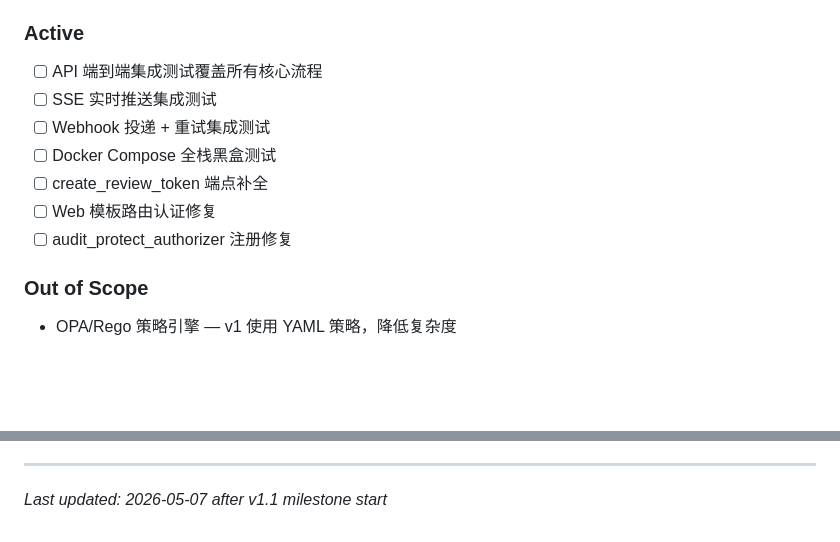
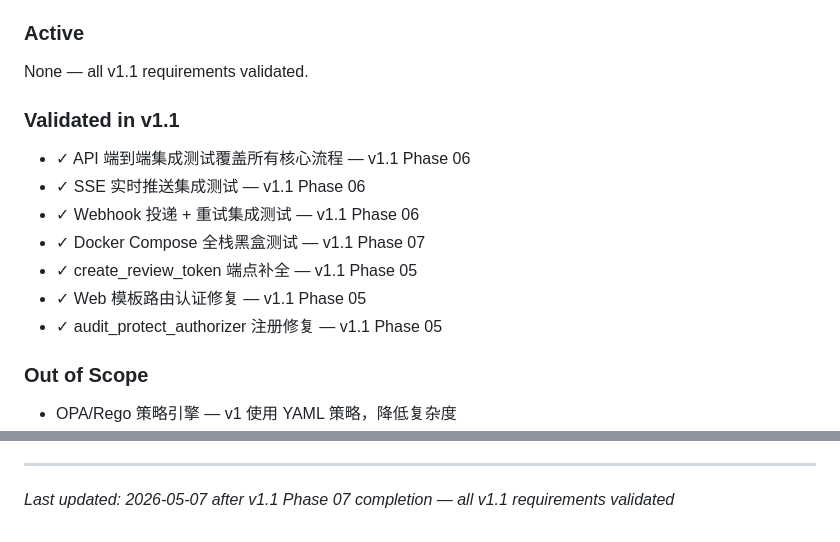
Before and after one commit to kaiger666888/kais-review-platform, a Markdown page: .planning/PROJECT.md, 2 parts joined by grey strips. GitHub-like rendering; blank space fills up the shorter version.

Commit message:
docs(phase-07): evolve PROJECT.md after phase completion

```diff
--- a/.planning/PROJECT.md
+++ b/.planning/PROJECT.md
@@ -39,13 +39,17 @@ AI 生产管线审核治理平台，为 kais-movie-agent、kais-gold-team 等 AI
 
 ### Active
 
-- [ ] API 端到端集成测试覆盖所有核心流程
-- [ ] SSE 实时推送集成测试
-- [ ] Webhook 投递 + 重试集成测试
-- [ ] Docker Compose 全栈黑盒测试
-- [ ] create_review_token 端点补全
-- [ ] Web 模板路由认证修复
-- [ ] audit_protect_authorizer 注册修复
+None — all v1.1 requirements validated.
+
+### Validated in v1.1
+
+- ✓ API 端到端集成测试覆盖所有核心流程 — v1.1 Phase 06
+- ✓ SSE 实时推送集成测试 — v1.1 Phase 06
+- ✓ Webhook 投递 + 重试集成测试 — v1.1 Phase 06
+- ✓ Docker Compose 全栈黑盒测试 — v1.1 Phase 07
+- ✓ create_review_token 端点补全 — v1.1 Phase 05
+- ✓ Web 模板路由认证修复 — v1.1 Phase 05
+- ✓ audit_protect_authorizer 注册修复 — v1.1 Phase 05
 
 ### Out of Scope
 
@@ -106,4 +110,4 @@ This document evolves at phase transitions and milestone boundaries.
 4. Update Context with current state
 
 ---
-*Last updated: 2026-05-07 after v1.1 milestone start*
+*Last updated: 2026-05-07 after v1.1 Phase 07 completion — all v1.1 requirements validated*
```
